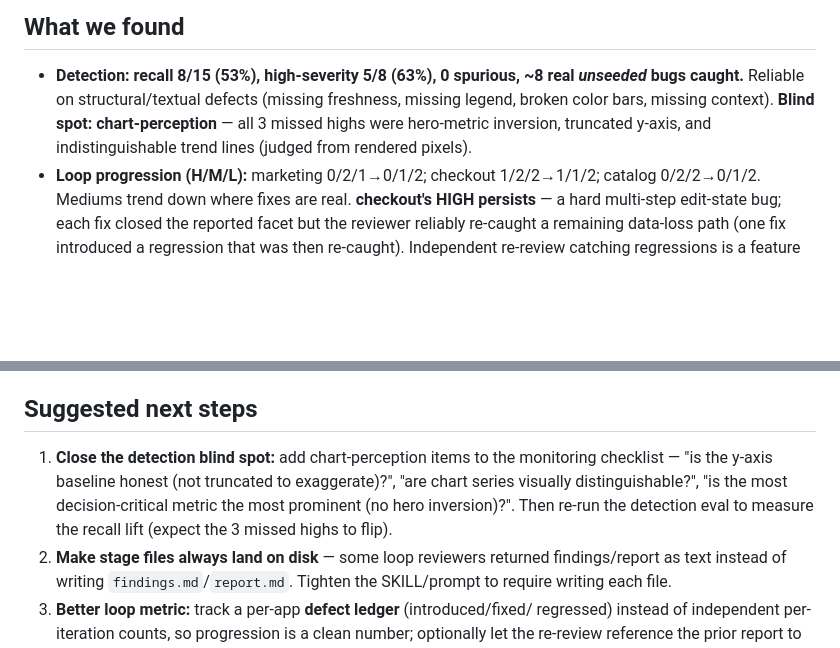
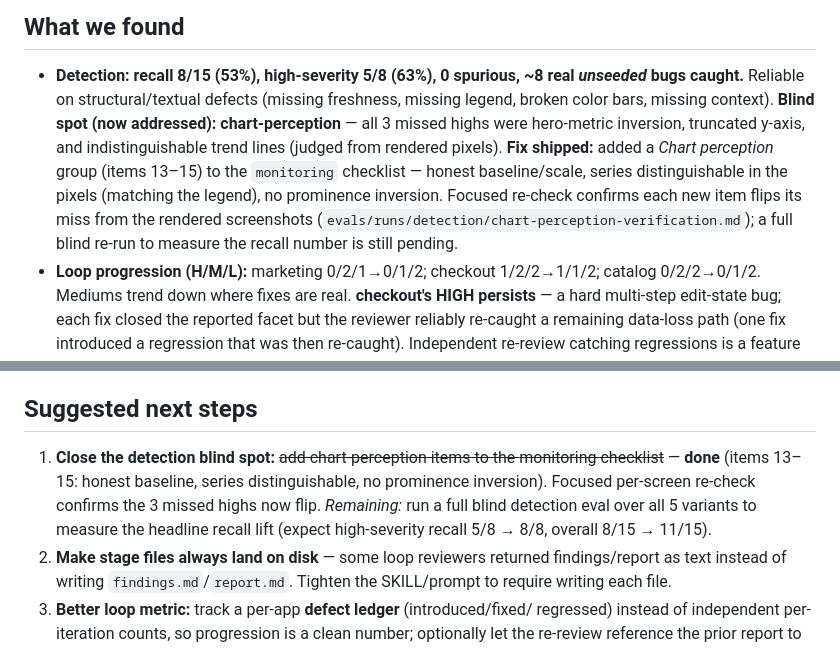
Before and after one commit to crowecawcaw/ux-skills, a Markdown page: working.md, 2 parts joined by grey strips. Rendered like a GitHub page; blank space fills up the shorter version.

Commit message:
Close chart-perception detection blind spot
Add a Chart perception group (items 13-15) to the monitoring checklist,
framed "read the rendered chart, not the data behind it", targeting the
three high-severity defects the detection eval missed by eye:

- 13 honest baseline & scale  -> truncated y-axis (v3-d2)
- 14 series distinguishable in the pixels, matching the legend -> indistinguishable trend lines (v5-d1)
- 15 no prominence inversion -> hero-slot cost/vanity metric (v1-d1)

Focused re-check (chart-perception-verification.md): re-screenshotted the
three screens that surface the missed highs and applied items 13-15 to the
rendered pixels; each item flips its miss. Full blind re-run to measure the
headline recall lift still pending. Updated working.md handoff accordingly.

Co-Authored-By: Claude Opus 4.8 <noreply@anthropic.com>
Claude-Session: https://claude.ai/code/session_015y6qWKvyxByNv1hEbdbZNg

```diff
--- a/working.md
+++ b/working.md
@@ -110,9 +110,15 @@ python3 -m http.server 4010 -d evals/apps   # background it
 
 - **Detection: recall 8/15 (53%), high-severity 5/8 (63%), 0 spurious, ~8 real
   *unseeded* bugs caught.** Reliable on structural/textual defects (missing
-  freshness, missing legend, broken color bars, missing context). **Blind spot:
-  chart-perception** — all 3 missed highs were hero-metric inversion, truncated
-  y-axis, and indistinguishable trend lines (judged from rendered pixels).
+  freshness, missing legend, broken color bars, missing context). **Blind spot
+  (now addressed): chart-perception** — all 3 missed highs were hero-metric
+  inversion, truncated y-axis, and indistinguishable trend lines (judged from
+  rendered pixels). **Fix shipped:** added a *Chart perception* group (items
+  13–15) to the `monitoring` checklist — honest baseline/scale, series
+  distinguishable in the pixels (matching the legend), no prominence inversion.
+  Focused re-check confirms each new item flips its miss from the rendered
+  screenshots (`evals/runs/detection/chart-perception-verification.md`); a full
+  blind re-run to measure the recall number is still pending.
 - **Loop progression (H/M/L):** marketing 0/2/1→0/1/2; checkout 1/2/2→1/1/2;
   catalog 0/2/2→0/1/2. Mediums trend down where fixes are real. **checkout's HIGH
   persists** — a hard multi-step edit-state bug; each fix closed the reported
@@ -144,12 +150,12 @@ python3 -m http.server 4010 -d evals/apps   # background it
 
 ## Suggested next steps
 
-1. **Close the detection blind spot:** add chart-perception items to the
-   monitoring checklist — "is the y-axis baseline honest (not truncated to
-   exaggerate)?", "are chart series visually distinguishable?", "is the most
-   decision-critical metric the most prominent (no hero inversion)?". Then re-run
-   the detection eval to measure the recall lift (expect the 3 missed highs to
-   flip).
+1. **Close the detection blind spot:** ~~add chart-perception items to the
+   monitoring checklist~~ — **done** (items 13–15: honest baseline, series
+   distinguishable, no prominence inversion). Focused per-screen re-check
+   confirms the 3 missed highs now flip. *Remaining:* run a full blind detection
+   eval over all 5 variants to measure the headline recall lift (expect
+   high-severity recall 5/8 → 8/8, overall 8/15 → 11/15).
 2. **Make stage files always land on disk** — some loop reviewers returned
    findings/report as text instead of writing `findings.md`/`report.md`. Tighten
    the SKILL/prompt to require writing each file.
```
Also changed, not shown: skills/ux-review/checklists.md (+5 -0 lines), 1 other file.
